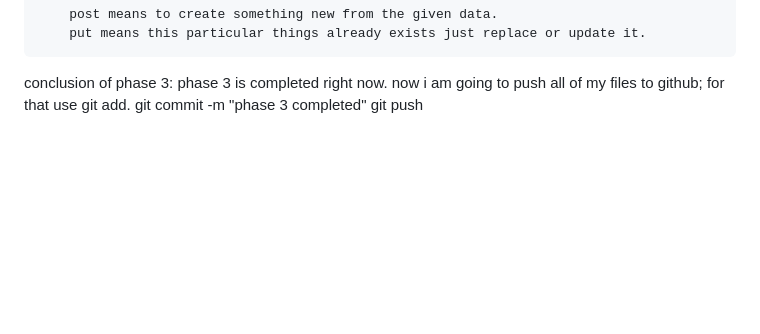
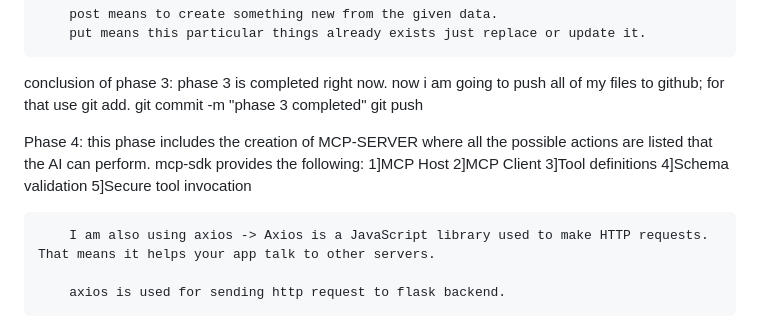
Before and after one commit to sayali2204/expense-tracker-ai, a Markdown page: README.md, the part around the change. GitHub-like rendering; blank space fills up the shorter version.

```diff
--- a/README.md
+++ b/README.md
@@ -95,3 +95,15 @@ conclusion of phase 3: phase 3 is completed right now.
         git add.
         git commit -m "phase 3 completed"
         git push
+
+Phase 4: this phase includes the creation of MCP-SERVER where all the possible actions are listed that the AI can perform.
+        mcp-sdk provides the following:
+        1]MCP Host
+        2]MCP Client
+        3]Tool definitions
+        4]Schema validation
+        5]Secure tool invocation
+
+        I am also using axios -> Axios is a JavaScript library used to make HTTP requests. That means it helps your app talk to other servers.
+
+        axios is used for sending http request to flask backend.
```
